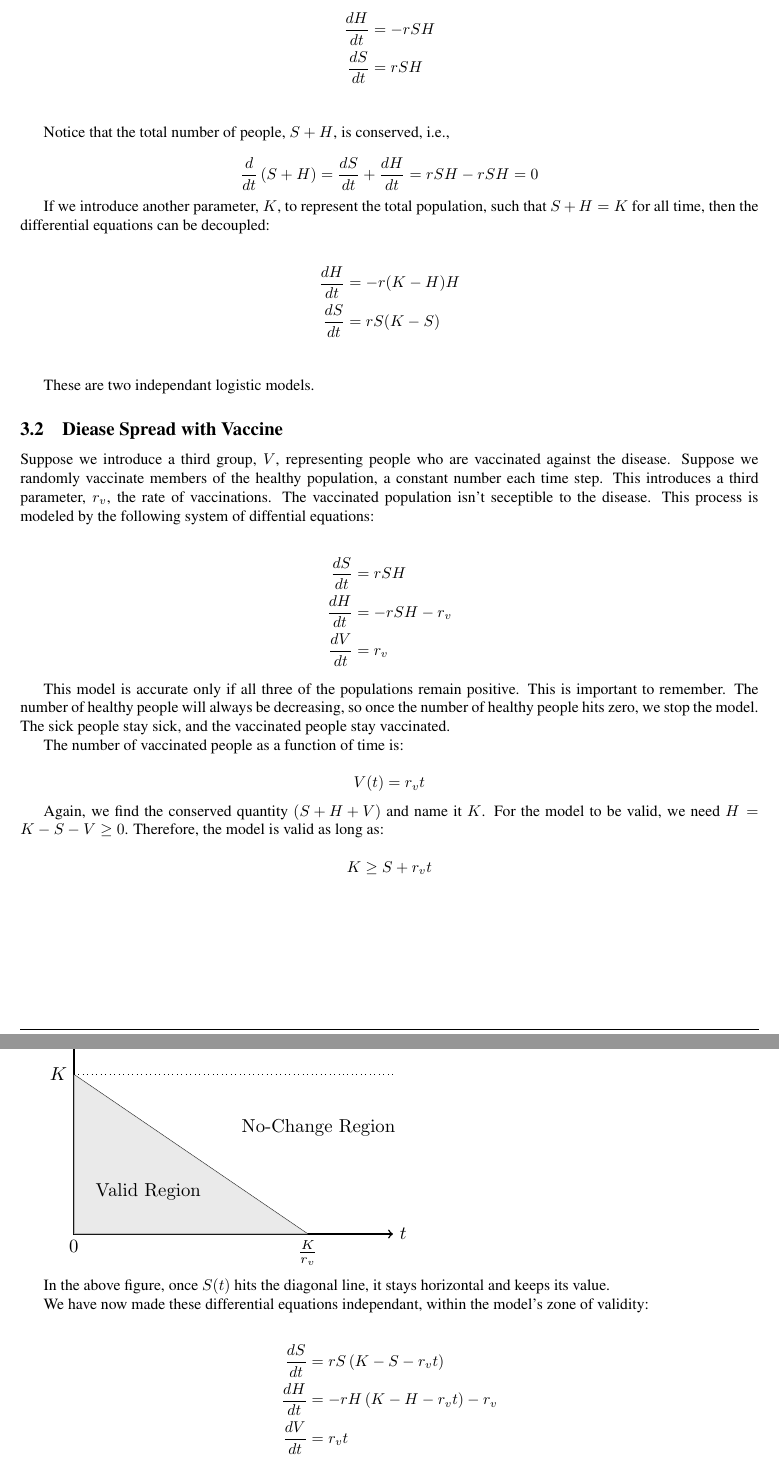
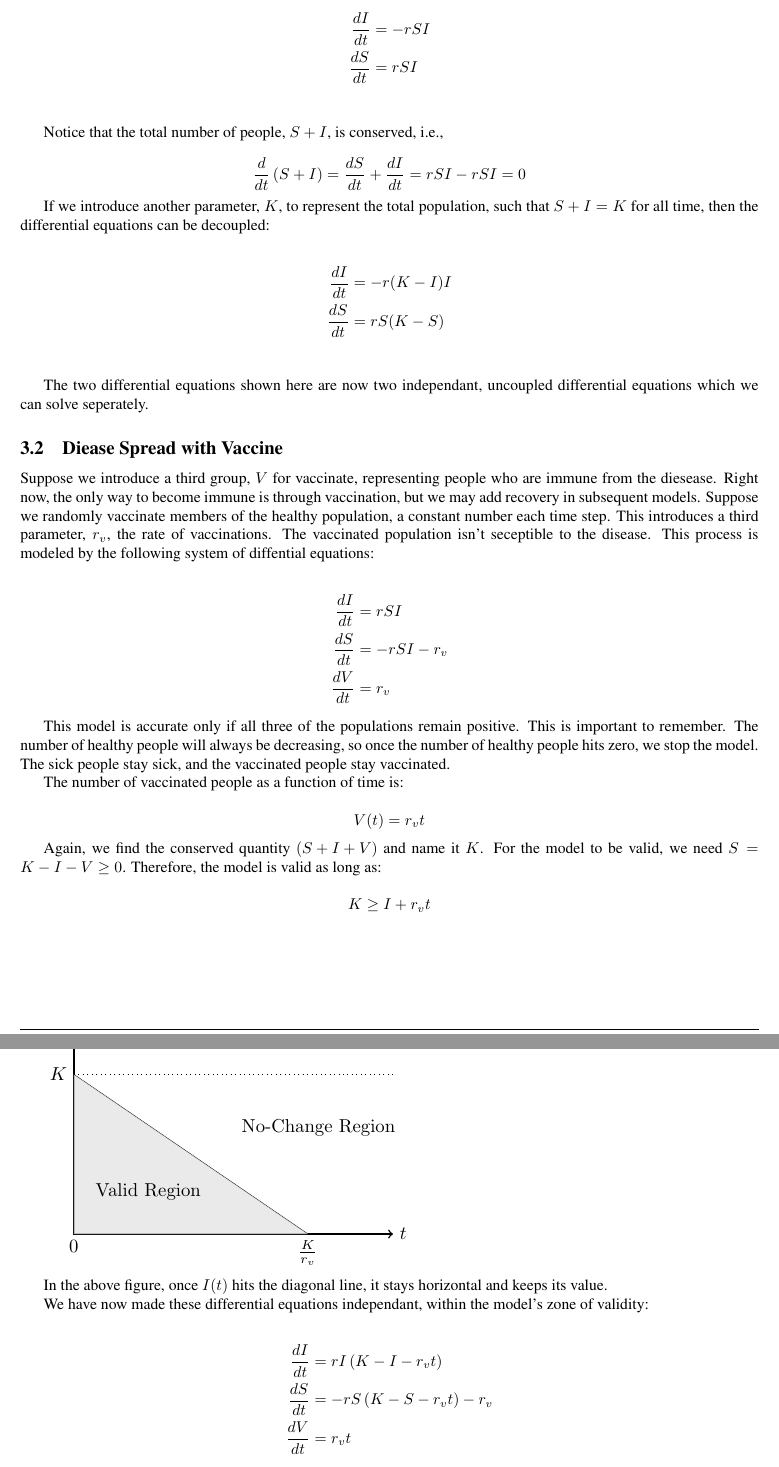
Before and after one commit to PapaCharlie/MATH3610-PROJ1, a LaTeX document (proj1.tex): two parts of pages 2 and 3 of 5, joined at a grey line, cut at the place of the change. Compiled offline with pdfLaTeX.

Commit message:
changed variable names

```diff
--- a/proj1.tex
+++ b/proj1.tex
@@ -103,30 +104,33 @@ If we introduce a parameter $r$, we can express this relationship as a system
 	of differential equations:
 
 \begin{align*}
-\frac{dH}{dt} & = - r S H \\
-\frac{dS}{dt} & = r S H \\
+\frac{dI}{dt} & = - r S I \\
+\frac{dS}{dt} & = r S I \\
 \end{align*}
 
-Notice that the total number of people, $S + H$, is conserved, i.e.,
+Notice that the total number of people, $S + I$, is conserved, i.e.,
 
-\[ \frac{d}{dt} \left( S + H \right) = \frac{dS}{dt} + \frac{dH}{dt}
-	= r S H - r S H = 0 \]
+\[ \frac{d}{dt} \left( S + I \right) = \frac{dS}{dt} + \frac{dI}{dt}
+	= r S I - r S I = 0 \]
 
 If we introduce another parameter, $K$, to represent the total population,
-	such that $S + H = K$ for all time, then the differential equations
+	such that $S + I = K$ for all time, then the differential equations
 	can be decoupled:
 
 \begin{align*}
-\frac{dH}{dt} & = - r (K - H) H \\
+\frac{dI}{dt} & = - r (K - I) I \\
 \frac{dS}{dt} & = r S (K - S) \\
 \end{align*}
 
-These are two independant logistic models.
+The two differential equations shown here are now two independant, uncoupled
+	differential equations which we can solve seperately.
 
 \subsection{Diease Spread with Vaccine}
 
-Suppose we introduce a third group, $V$, representing people who are vaccinated
-	against the disease.
+Suppose we introduce a third group, $V$ for vaccinate, representing people who are
+	immune from the diesease.
+Right now, the only way to become immune is through vaccination,
+	but we may add recovery in subsequent models.
 Suppose we randomly vaccinate members of the healthy population,
 	a constant number each time step.
 This introduces a third parameter, $r_v$, the rate of vaccinations.
@@ -134,8 +138,8 @@ The vaccinated population isn't seceptible to the disease.
 This process is modeled by the following system of diffential equations:
 
 \begin{align*}
-\frac{dS}{dt} & = r S H \\
-\frac{dH}{dt} & = - r S H - r_v \\
+\frac{dI}{dt} & = r S I \\
+\frac{dS}{dt} & = - r S I - r_v \\
 \frac{dV}{dt} & = r_v
 \end{align*}
 
@@ -150,24 +154,24 @@ The number of vaccinated people as a function of time is:
 
 \[ V(t) = r_v t \]
 
-Again, we find the conserved quantity $\left( S + H + V \right)$ and
+Again, we find the conserved quantity $\left( S + I + V \right)$ and
 	name it $K$.
-For the model to be valid, we need $H = K - S - V \geq 0$.
+For the model to be valid, we need $S = K - I - V \geq 0$.
 Therefore, the model is valid as long as:
 
-\[ K \geq S + r_v t \]
+\[ K \geq I + r_v t \]
 
 \includegraphics[width=0.5\textwidth]{figures/admissible-region.pdf}
 
-In the above figure, once $S(t)$ hits the diagonal line,
+In the above figure, once $I(t)$ hits the diagonal line,
 	it stays horizontal and keeps its value.
 
 We have now made these differential equations independant,
 	within the model's zone of validity:
 
 \begin{align*}
-\frac{dS}{dt} & = r S \left( K - S - r_v t \right)\\
-\frac{dH}{dt} & = - r H \left( K - H - r_v t \right) - r_v \\
+\frac{dI}{dt} & = r I \left( K - I - r_v t \right)\\
+\frac{dS}{dt} & = - r S \left( K - S - r_v t \right) - r_v \\
 \frac{dV}{dt} & = r_v t
 \end{align*}
 
```
Also changed, not shown: figures/admissible-region.tex (+1 -1 lines), figures/admissible-region.pdf, proj1.tex (25 more changed lines), 1 other file.
